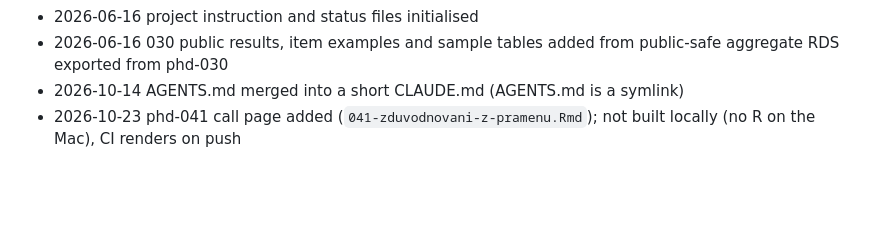
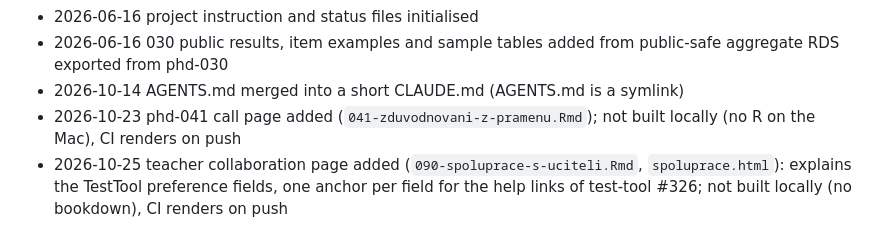
Before and after one commit to yetty/phd-public, a Markdown page: README.md, the part around the change. Drawn GitHub-style; blank space fills up the shorter version.

Commit message:
Hub: log teacher collaboration page
Co-Authored-By: Claude Opus 5.5 <noreply@anthropic.com>

```diff
--- a/README.md
+++ b/README.md
@@ -65,3 +65,7 @@ drive:
   symlink)
 - 2026-10-23 phd-041 call page added (`041-zduvodnovani-z-pramenu.Rmd`);
   not built locally (no R on the Mac), CI renders on push
+- 2026-10-25 teacher collaboration page added
+  (`090-spoluprace-s-uciteli.Rmd`, `spoluprace.html`): explains the
+  TestTool preference fields, one anchor per field for the help links of
+  test-tool #326; not built locally (no bookdown), CI renders on push
```
